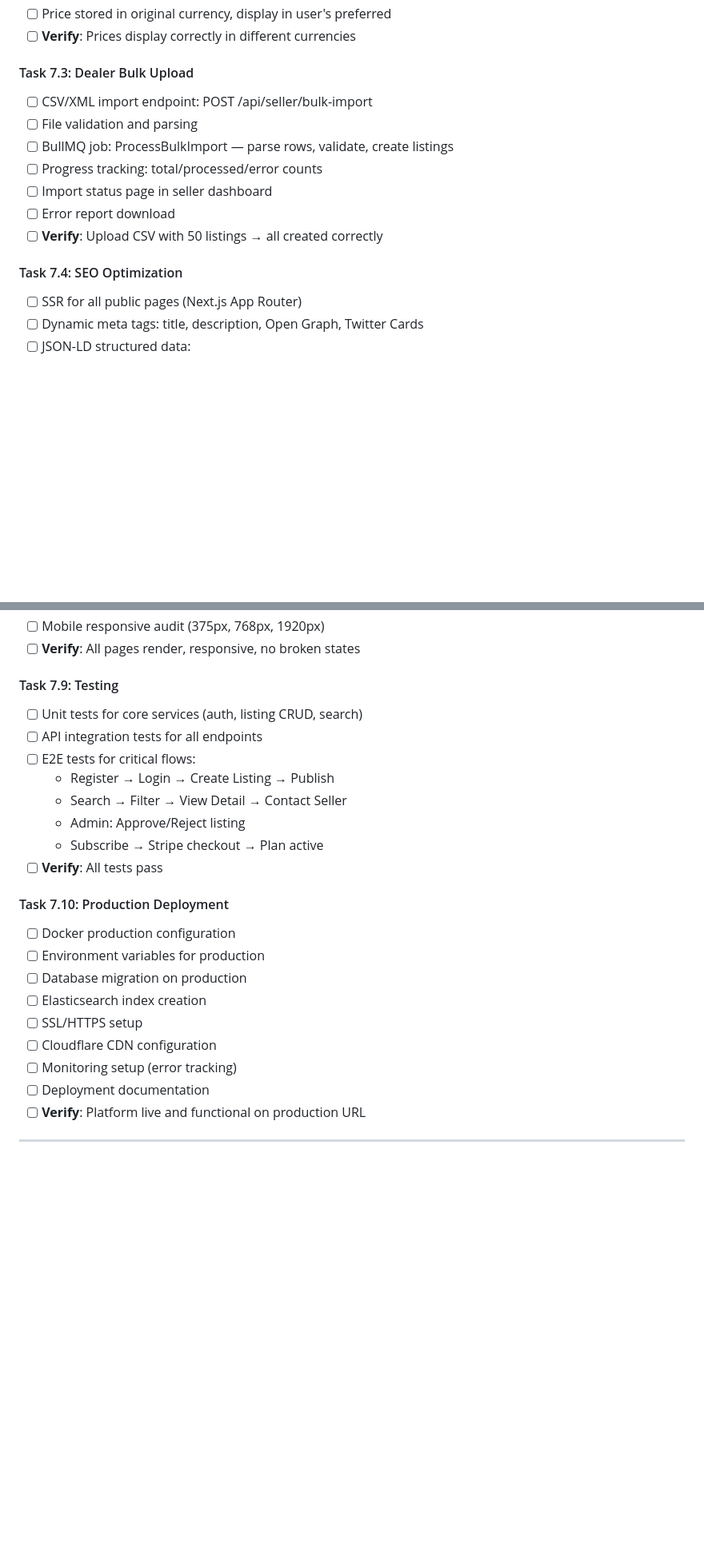
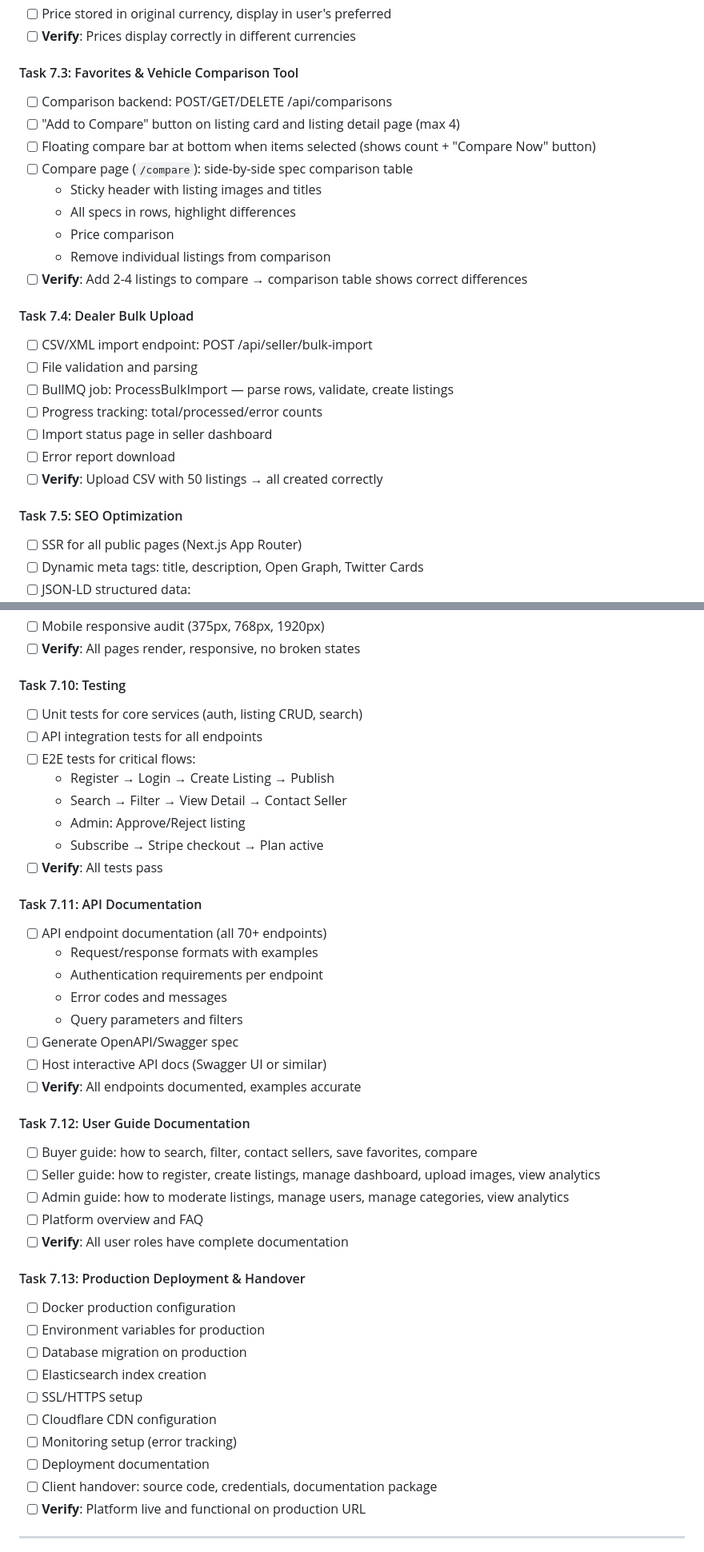
Before and after one commit to parishyparijal/MenonMobility, a Markdown page: PLAN.md, 2 parts joined by grey strips. Shown at 80% size. GitHub-like rendering; blank space fills up the shorter version.

```diff
--- a/PLAN.md
+++ b/PLAN.md
@@ -1174,7 +1197,18 @@ Organized into **7 development phases** across **3 milestones** as per SRS.
 - [ ] Price stored in original currency, display in user's preferred
 - [ ] **Verify**: Prices display correctly in different currencies
 
-#### Task 7.3: Dealer Bulk Upload
+#### Task 7.3: Favorites & Vehicle Comparison Tool
+- [ ] Comparison backend: POST/GET/DELETE /api/comparisons
+- [ ] "Add to Compare" button on listing card and listing detail page (max 4)
+- [ ] Floating compare bar at bottom when items selected (shows count + "Compare Now" button)
+- [ ] Compare page (`/compare`): side-by-side spec comparison table
+  - Sticky header with listing images and titles
+  - All specs in rows, highlight differences
+  - Price comparison
+  - Remove individual listings from comparison
+- [ ] **Verify**: Add 2-4 listings to compare → comparison table shows correct differences
+
+#### Task 7.4: Dealer Bulk Upload
 - [ ] CSV/XML import endpoint: POST /api/seller/bulk-import
 - [ ] File validation and parsing
 - [ ] BullMQ job: ProcessBulkImport — parse rows, validate, create listings
@@ -1183,7 +1217,7 @@ Organized into **7 development phases** across **3 milestones** as per SRS.
 - [ ] Error report download
 - [ ] **Verify**: Upload CSV with 50 listings → all created correctly
 
-#### Task 7.4: SEO Optimization
+#### Task 7.5: SEO Optimization
 - [ ] SSR for all public pages (Next.js App Router)
 - [ ] Dynamic meta tags: title, description, Open Graph, Twitter Cards
 - [ ] JSON-LD structured data:
@@ -1242,7 +1276,7 @@ Organized into **7 development phases** across **3 milestones** as per SRS.
 - [ ] Mobile responsive audit (375px, 768px, 1920px)
 - [ ] **Verify**: All pages render, responsive, no broken states
 
-#### Task 7.9: Testing
+#### Task 7.10: Testing
 - [ ] Unit tests for core services (auth, listing CRUD, search)
 - [ ] API integration tests for all endpoints
 - [ ] E2E tests for critical flows:
@@ -1252,7 +1286,24 @@ Organized into **7 development phases** across **3 milestones** as per SRS.
   - Subscribe → Stripe checkout → Plan active
 - [ ] **Verify**: All tests pass
 
-#### Task 7.10: Production Deployment
+#### Task 7.11: API Documentation
+- [ ] API endpoint documentation (all 70+ endpoints)
+  - Request/response formats with examples
+  - Authentication requirements per endpoint
+  - Error codes and messages
+  - Query parameters and filters
+- [ ] Generate OpenAPI/Swagger spec
+- [ ] Host interactive API docs (Swagger UI or similar)
+- [ ] **Verify**: All endpoints documented, examples accurate
+
+#### Task 7.12: User Guide Documentation
+- [ ] Buyer guide: how to search, filter, contact sellers, save favorites, compare
+- [ ] Seller guide: how to register, create listings, manage dashboard, upload images, view analytics
+- [ ] Admin guide: how to moderate listings, manage users, manage categories, view analytics
+- [ ] Platform overview and FAQ
+- [ ] **Verify**: All user roles have complete documentation
+
+#### Task 7.13: Production Deployment & Handover
 - [ ] Docker production configuration
 - [ ] Environment variables for production
 - [ ] Database migration on production
@@ -1261,6 +1312,7 @@ Organized into **7 development phases** across **3 milestones** as per SRS.
 - [ ] Cloudflare CDN configuration
 - [ ] Monitoring setup (error tracking)
 - [ ] Deployment documentation
+- [ ] Client handover: source code, credentials, documentation package
 - [ ] **Verify**: Platform live and functional on production URL
 
 ---
```
Also changed, not shown: other parts of PLAN.md (+73 -50 lines).
